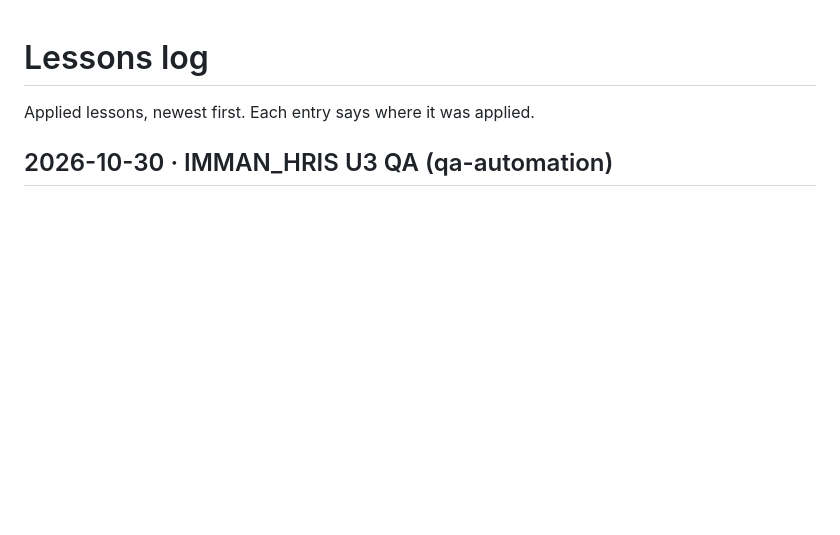
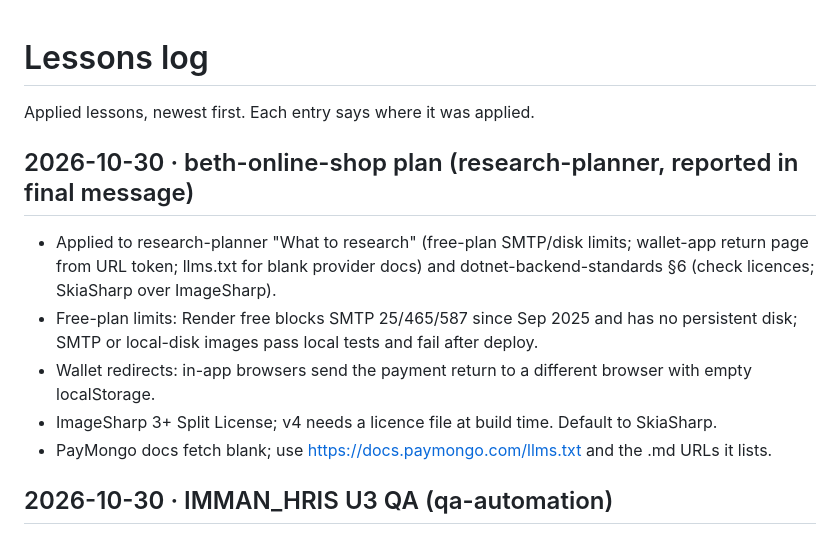
Before and after one commit to immanuelMM/Full-Stack-AI-Agent, a Markdown page: .claude/lessons/log.md, the part around the change. Drawn GitHub-style; blank space fills up the shorter version.

Commit message:
chore(agents): apply beth-online-shop planner lessons — free-plan limits, wallet returns, image licences
Co-Authored-By: Claude Opus 5.5 <noreply@anthropic.com>

```diff
--- a/.claude/lessons/log.md
+++ b/.claude/lessons/log.md
@@ -1,6 +1,13 @@
 # Lessons log
 
 Applied lessons, newest first. Each entry says where it was applied.
+
+## 2026-10-30 · beth-online-shop plan (research-planner, reported in final message)
+- Applied to research-planner "What to research" (free-plan SMTP/disk limits; wallet-app return page from URL token; llms.txt for blank provider docs) and dotnet-backend-standards §6 (check licences; SkiaSharp over ImageSharp).
+- Free-plan limits: Render free blocks SMTP 25/465/587 since Sep 2025 and has no persistent disk; SMTP or local-disk images pass local tests and fail after deploy.
+- Wallet redirects: in-app browsers send the payment return to a different browser with empty localStorage.
+- ImageSharp 3+ Split License; v4 needs a licence file at build time. Default to SkiaSharp.
+- PayMongo docs fetch blank; use https://docs.paymongo.com/llms.txt and the .md URLs it lists.
 
 ## 2026-10-30 · IMMAN_HRIS U3 QA (qa-automation)
 - Merged into qa-automation E2E rules (axe "before" counts recipe), plus a lead addition: stop the preview by PID and delete the worktree folder afterwards (the agent left a vite preview running in $TEMP/h11).
```
Also changed, not shown: .claude/agents/research-planner.md (+5 -0 lines), 1 other file.
